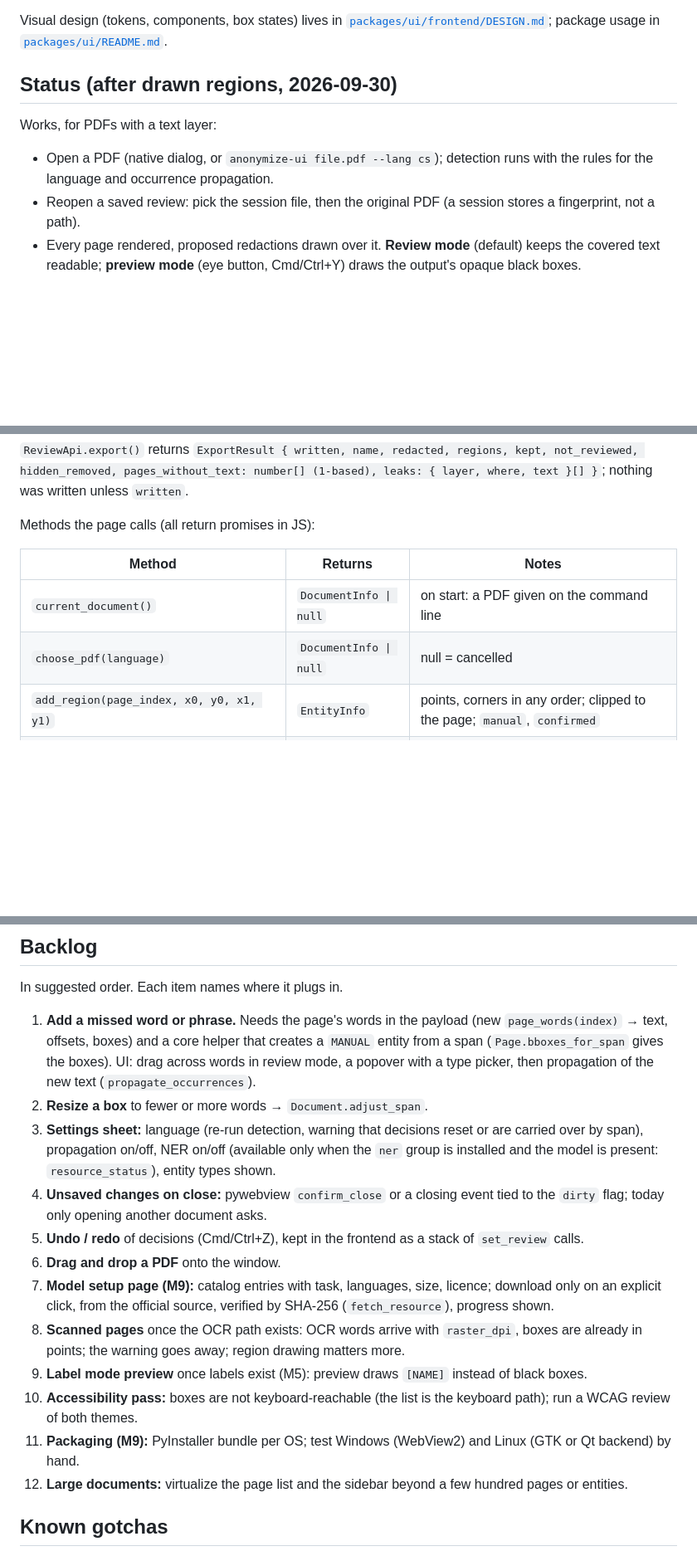
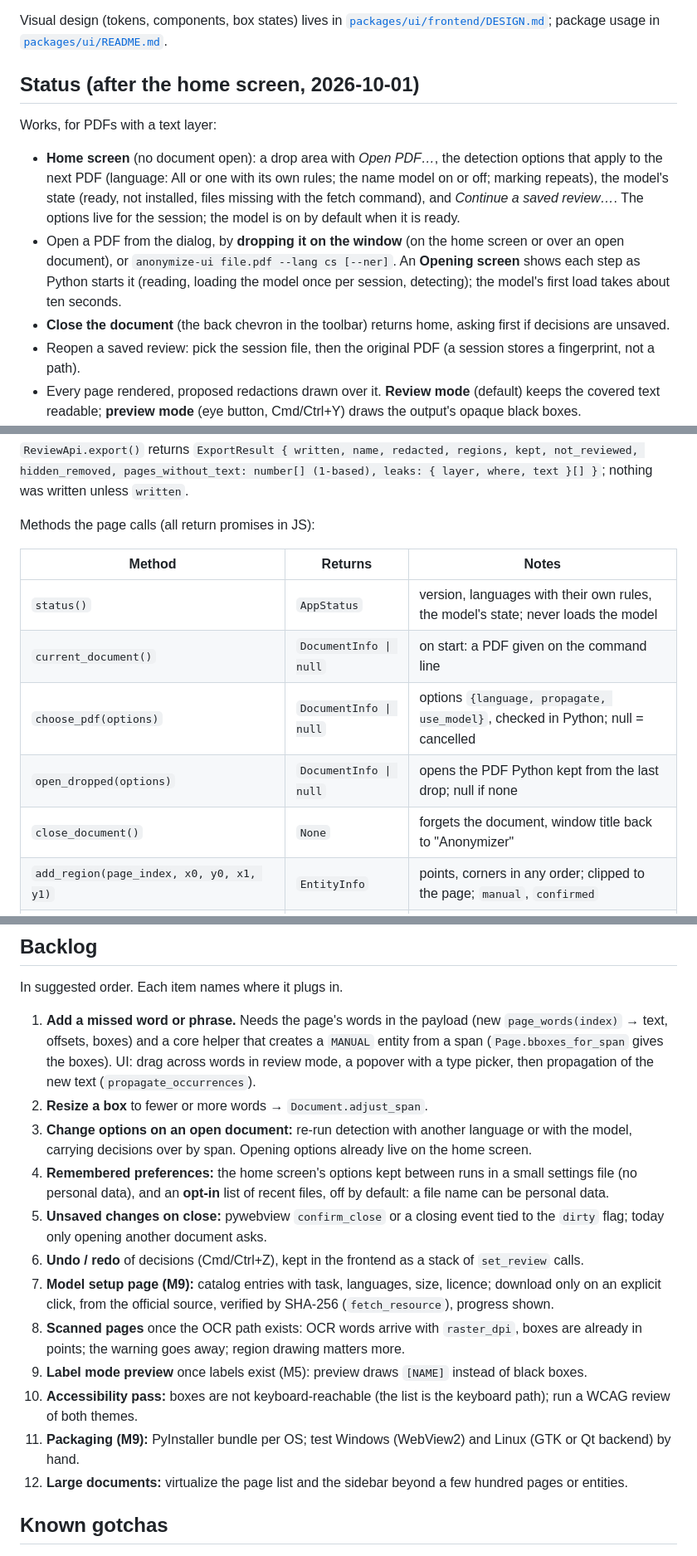
Before and after one commit to martinszuc/anonymizer, a Markdown page: docs/ui.md, 3 parts joined by grey strips. Shown at 83% size. Rendered like a GitHub page; blank space fills up the shorter version.

```diff
--- a/docs/ui.md
+++ b/docs/ui.md
@@ -9,12 +9,23 @@ Visual design (tokens, components, box states) lives in
 [`packages/ui/frontend/DESIGN.md`](../packages/ui/frontend/DESIGN.md);
 package usage in [`packages/ui/README.md`](../packages/ui/README.md).
 
-## Status (after drawn regions, 2026-09-30)
+## Status (after the home screen, 2026-10-01)
 
 Works, for PDFs with a text layer:
 
-- Open a PDF (native dialog, or `anonymize-ui file.pdf --lang cs`); detection
-  runs with the rules for the language and occurrence propagation.
+- **Home screen** (no document open): a drop area with *Open PDF…*, the
+  detection options that apply to the next PDF (language: All or one with
+  its own rules; the name model on or off; marking repeats), the model's
+  state (ready, not installed, files missing with the fetch command), and
+  *Continue a saved review…*. The options live for the session; the model
+  is on by default when it is ready.
+- Open a PDF from the dialog, by **dropping it on the window** (on the home
+  screen or over an open document), or `anonymize-ui file.pdf --lang cs
+  [--ner]`. An **Opening screen** shows each step as Python starts it
+  (reading, loading the model once per session, detecting); the model's
+  first load takes about ten seconds.
+- **Close the document** (the back chevron in the toolbar) returns home,
+  asking first if decisions are unsaved.
 - Reopen a saved review: pick the session file, then the original PDF (a
   session stores a fingerprint, not a path).
 - Every page rendered, proposed redactions drawn over it. **Review mode**
@@ -96,8 +108,11 @@ Methods the page calls (all return promises in JS):
 
 | Method | Returns | Notes |
 |---|---|---|
+| `status()` | `AppStatus` | version, languages with their own rules, the model's state; never loads the model |
 | `current_document()` | `DocumentInfo \| null` | on start: a PDF given on the command line |
-| `choose_pdf(language)` | `DocumentInfo \| null` | null = cancelled |
+| `choose_pdf(options)` | `DocumentInfo \| null` | options `{language, propagate, use_model}`, checked in Python; null = cancelled |
+| `open_dropped(options)` | `DocumentInfo \| null` | opens the PDF Python kept from the last drop; null if none |
+| `close_document()` | `None` | forgets the document, window title back to "Anonymizer" |
 | `add_region(page_index, x0, y0, x1, y1)` | `EntityInfo` | points, corners in any order; clipped to the page; `manual`, `confirmed` |
 | `remove_entity(entity_id)` | `None` | only `manual` items; a detected item is rejected instead |
 | `export_as(allow_pages_without_text)` | `ExportResult \| null` | save dialog; null = cancelled; raises (rejects) when pages lack text and consent is false |
@@ -253,28 +284,29 @@ In suggested order. Each item names where it plugs in.
    boxes). UI: drag across words in review mode, a popover with a type
    picker, then propagation of the new text (`propagate_occurrences`).
 2. **Resize a box** to fewer or more words → `Document.adjust_span`.
-3. **Settings sheet:** language (re-run detection, warning that decisions
-   reset or are carried over by span), propagation on/off, NER on/off
-   (available only when the `ner` group is installed and the model is
-   present: `resource_status`), entity types shown.
+3. **Change options on an open document:** re-run detection with another
+   language or with the model, carrying decisions over by span. Opening
+   options already live on the home screen.
+4. **Remembered preferences:** the home screen's options kept between runs
+   in a small settings file (no personal data), and an **opt-in** list of
+   recent files, off by default: a file name can be personal data.
 4. **Unsaved changes on close:** pywebview `confirm_close` or a closing
    event tied to the `dirty` flag; today only opening another document asks.
 5. **Undo / redo** of decisions (Cmd/Ctrl+Z), kept in the frontend as a
    stack of `set_review` calls.
-6. **Drag and drop a PDF** onto the window.
-7. **Model setup page (M9):** catalog entries with task, languages, size,
+6. **Model setup page (M9):** catalog entries with task, languages, size,
    licence; download only on an explicit click, from the official source,
    verified by SHA-256 (`fetch_resource`), progress shown.
-8. **Scanned pages** once the OCR path exists: OCR words arrive with
+7. **Scanned pages** once the OCR path exists: OCR words arrive with
     `raster_dpi`, boxes are already in points; the warning goes away;
     region drawing matters more.
-9. **Label mode preview** once labels exist (M5): preview draws `[NAME]`
+8. **Label mode preview** once labels exist (M5): preview draws `[NAME]`
     instead of black boxes.
-10. **Accessibility pass:** boxes are not keyboard-reachable (the list is the
+9. **Accessibility pass:** boxes are not keyboard-reachable (the list is the
     keyboard path); run a WCAG review of both themes.
-11. **Packaging (M9):** PyInstaller bundle per OS; test Windows (WebView2)
+10. **Packaging (M9):** PyInstaller bundle per OS; test Windows (WebView2)
     and Linux (GTK or Qt backend) by hand.
-12. **Large documents:** virtualize the page list and the sidebar beyond a
+11. **Large documents:** virtualize the page list and the sidebar beyond a
     few hundred pages or entities.
 
 ## Known gotchas
```
Also changed, not shown: other parts of docs/ui.md (+20 -3 lines), README.md (+8 -5 lines), 1 other file.
